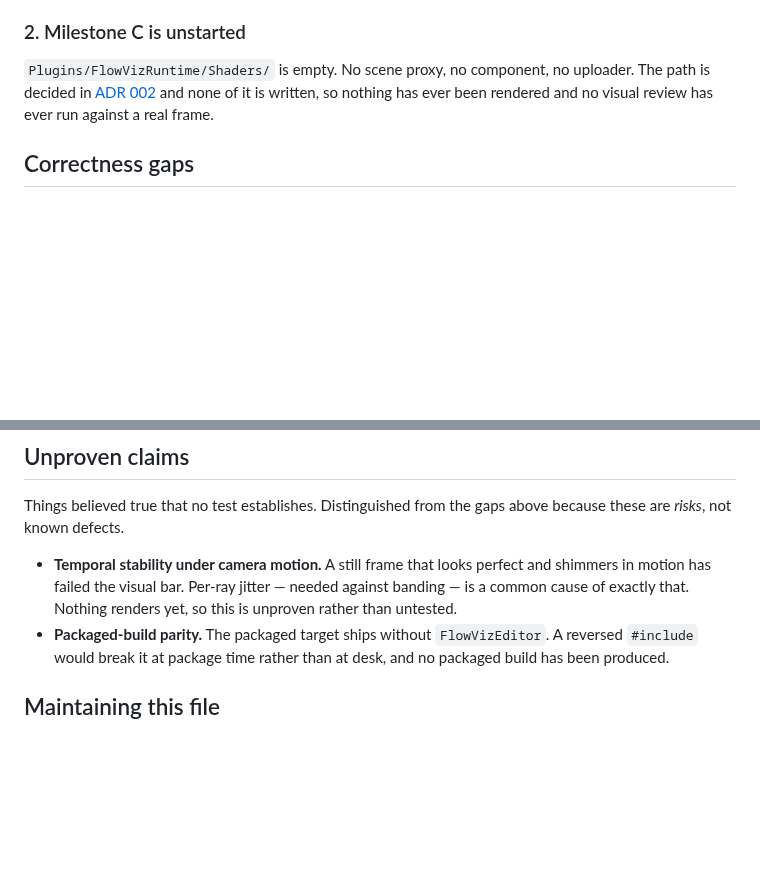
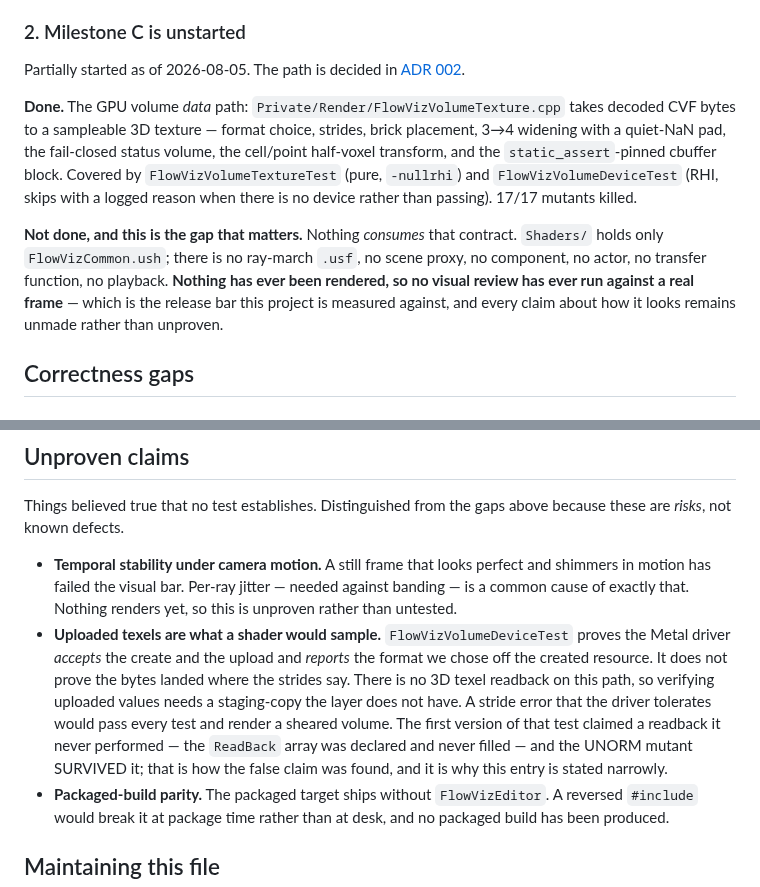
Before and after one commit to opensailing/wind, a Markdown page: FlowViz/Docs/BACKLOG.md, 2 parts joined by grey strips. GitHub-like rendering; blank space fills up the shorter version.

Commit message:
Correct the Milestone C entry and record the texel readback gap
The entry said "Shaders/ is empty. No scene proxy, no component, no uploader."
The uploader now exists and is covered, so that reading understated progress
while -- more importantly -- blurring which half is still missing. Split into
what is done and what is not, because "partially started" is the kind of
status that hides a hole.

The hole: nothing CONSUMES the cbuffer contract. There is no ray-march .usf,
no proxy, no component, no actor, no transfer function, no playback. Nothing
has ever been rendered, so no visual review has run against a real frame. Every
claim about how this project looks is unmade, not merely unproven.

Also records a gap the device test's own author flagged. FlowVizVolumeDeviceTest
proves the driver ACCEPTS the create and upload and REPORTS the chosen format
off the created resource. It does not prove the bytes landed where the strides
say -- there is no 3D texel readback on this path. A stride error the driver
tolerates would pass every test and render a sheared volume.

Stated narrowly on purpose. The first version of that test claimed a readback
it never performed: the ReadBack array was declared and never filled. The claim
read as coverage and was not, and it was caught by running the UNORM mutant
against it -- which SURVIVED the test the logic suite kills. A comment
describing what a test would prove is not evidence that it does.

```diff
--- a/FlowViz/Docs/BACKLOG.md
+++ b/FlowViz/Docs/BACKLOG.md
@@ -30,11 +30,24 @@ below for its current state.
 
 ### 2. Milestone C is unstarted
 
-`Plugins/FlowVizRuntime/Shaders/` is empty. No scene proxy, no component, no
-uploader. The path is decided in
-[ADR 002](ADR/002-runtime-volume-rendering.md) and none of it is written, so
-nothing has ever been rendered and no visual review has ever run against a real
-frame.
+Partially started as of 2026-08-05. The path is decided in
+[ADR 002](ADR/002-runtime-volume-rendering.md).
+
+**Done.** The GPU volume *data* path: `Private/Render/FlowVizVolumeTexture.cpp`
+takes decoded CVF bytes to a sampleable 3D texture — format choice, strides,
+brick placement, 3→4 widening with a quiet-NaN pad, the fail-closed status
+volume, the cell/point half-voxel transform, and the `static_assert`-pinned
+cbuffer block. Covered by `FlowVizVolumeTextureTest` (pure, `-nullrhi`) and
+`FlowVizVolumeDeviceTest` (RHI, skips with a logged reason when there is no
+device rather than passing). 17/17 mutants killed.
+
+**Not done, and this is the gap that matters.** Nothing *consumes* that
+contract. `Shaders/` holds only `FlowVizCommon.ush`; there is no ray-march
+`.usf`, no scene proxy, no component, no actor, no transfer function, no
+playback. **Nothing has ever been rendered, so no visual review has ever run
+against a real frame** — which is the release bar this project is measured
+against, and every claim about how it looks remains unmade rather than
+unproven.
 
 ## Correctness gaps
 
@@ -181,6 +194,16 @@ above because these are *risks*, not known defects.
   and shimmers in motion has failed the visual bar. Per-ray jitter — needed
   against banding — is a common cause of exactly that. Nothing renders yet, so
   this is unproven rather than untested.
+- **Uploaded texels are what a shader would sample.** `FlowVizVolumeDeviceTest`
+  proves the Metal driver *accepts* the create and the upload and *reports*
+  the format we chose off the created resource. It does not prove the bytes
+  landed where the strides say. There is no 3D texel readback on this path, so
+  verifying uploaded values needs a staging-copy the layer does not have. A
+  stride error that the driver tolerates would pass every test and render a
+  sheared volume. The first version of that test claimed a readback it never
+  performed — the `ReadBack` array was declared and never filled — and the
+  UNORM mutant SURVIVED it; that is how the false claim was found, and it is
+  why this entry is stated narrowly.
 - **Packaged-build parity.** The packaged target ships without
   `FlowVizEditor`. A reversed `#include` would break it at package time rather
   than at desk, and no packaged build has been produced.
```
